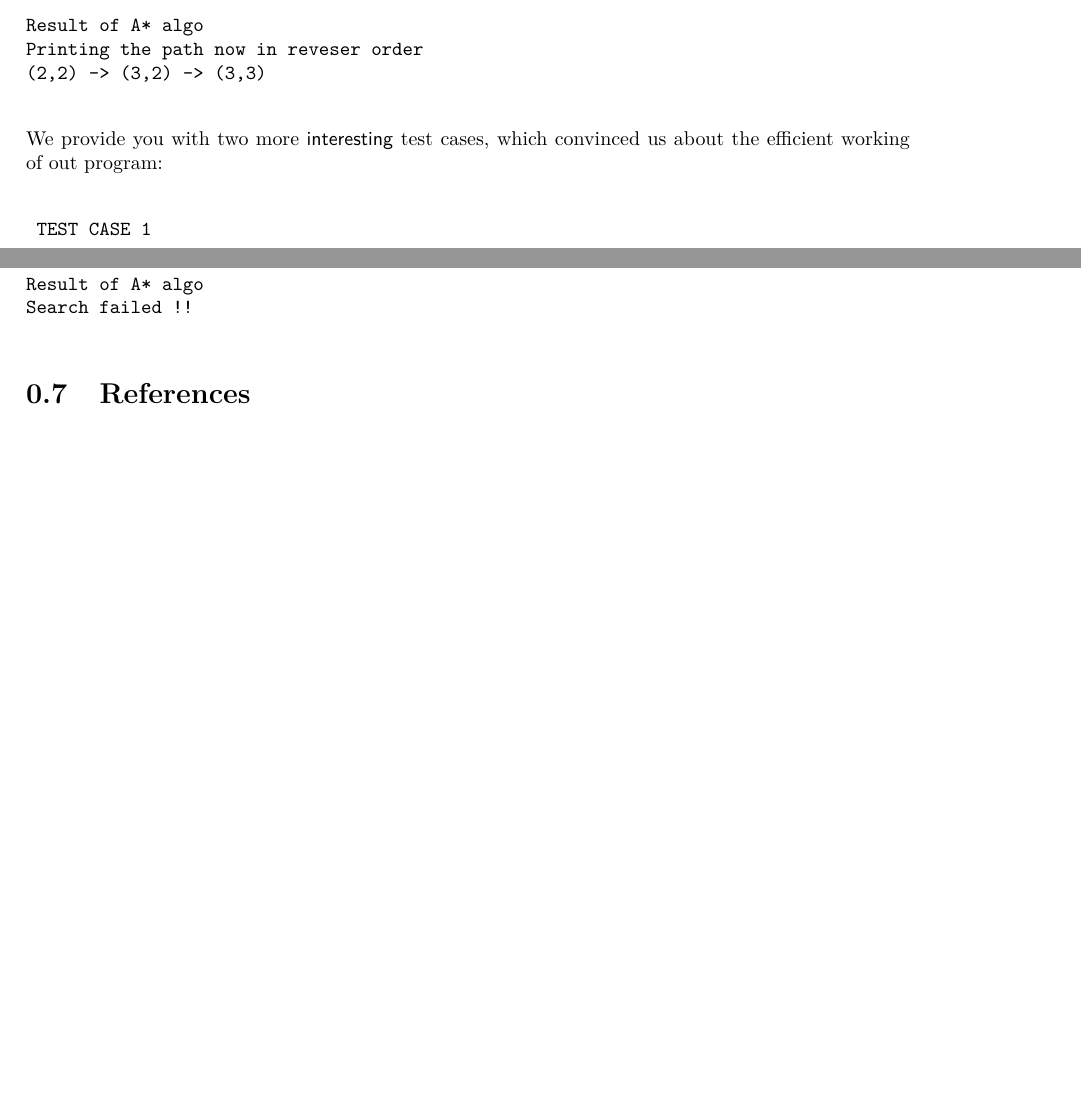
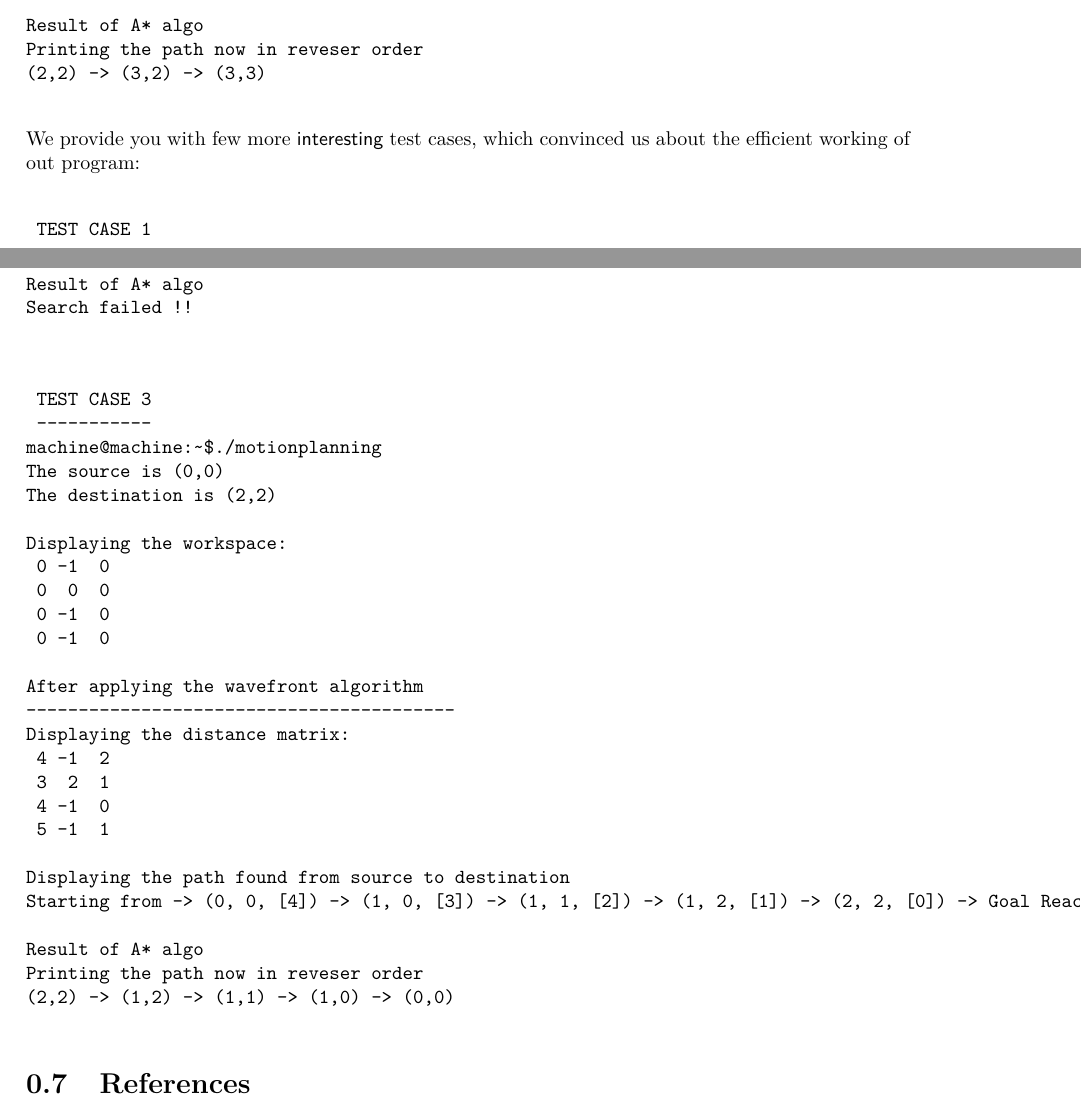
Before and after one commit to souravamishra/MotionPlanning, a LaTeX document (report.tex): two parts of pages 4 and 6 of 6, joined at a grey line, cut so that both start at the same text, the shorter picture padded with empty space. Compiled offline with pdfLaTeX.

Commit message:
more use_case added

```diff
--- a/report.tex
+++ b/report.tex
@@ -146,7 +146,7 @@ Result of A* algo
 Printing the path now in reveser order
 (2,2) -> (3,2) -> (3,3)
 	\end{verbatim}
-	We provide you with two more \textsf{interesting} test cases, which convinced us about the efficient working of out program:
+	We provide you with few more \textsf{interesting} test cases, which convinced us about the efficient working of out program:
 
 
 	\begin{verbatim}
@@ -219,6 +219,34 @@ Result of A* algo
 Search failed !!
 	\end{verbatim}
 
+	\begin{verbatim}
+	TEST CASE 3
+	-----------
+machine@machine:~$./motionplanning
+The source is (0,0)
+The destination is (2,2)
+
+Displaying the workspace:
+ 0	-1	 0
+ 0	 0	 0
+ 0	-1	 0
+ 0	-1	 0
+
+After applying the wavefront algorithm
+-----------------------------------------
+Displaying the distance matrix:
+ 4	-1	 2
+ 3	 2	 1
+ 4	-1	 0
+ 5	-1	 1
+
+Displaying the path found from source to destination
+Starting from -> (0, 0, [4]) -> (1, 0, [3]) -> (1, 1, [2]) -> (1, 2, [1]) -> (2, 2, [0]) -> Goal Reached !!
+
+Result of A* algo
+Printing the path now in reveser order
+(2,2) -> (1,2) -> (1,1) -> (1,0) -> (0,0)
+	\end{verbatim}
 
 
 \section{References}
```
